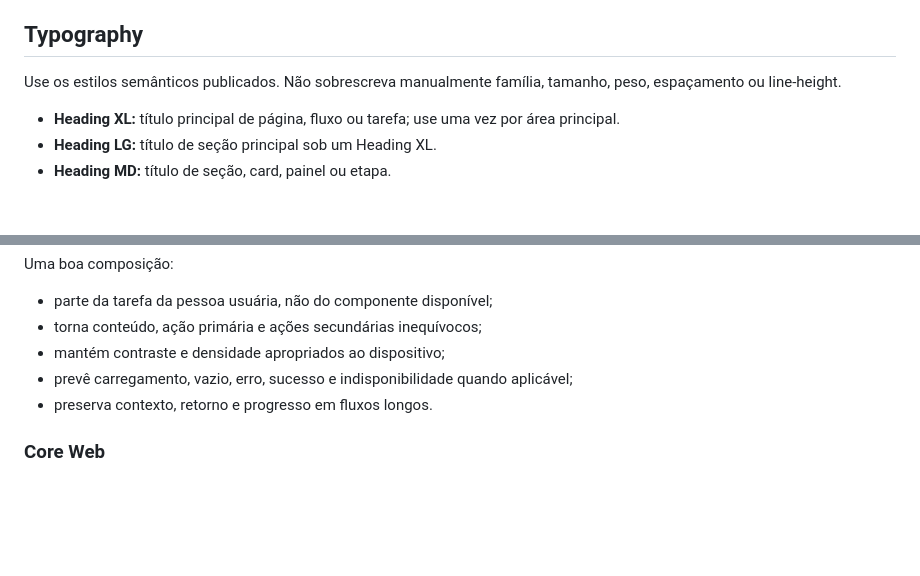
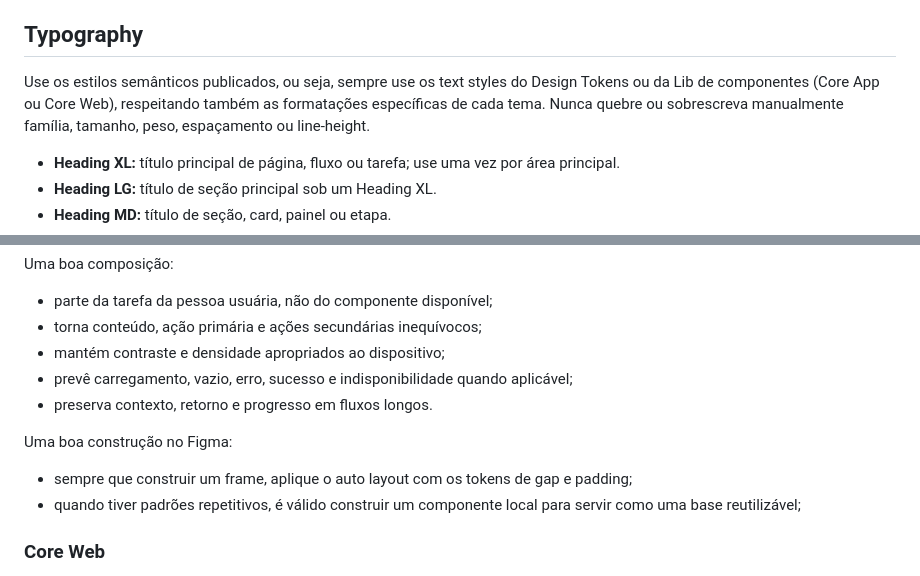
Before and after one commit to adritq/sb, a Markdown page: design.md, 2 parts joined by grey strips. GitHub-like rendering; blank space fills up the shorter version.

```diff
--- a/design.md
+++ b/design.md
@@ -71,7 +71,8 @@ Use cor para reforçar significado, nunca como único indicador de estado. Estad
 
 ## Typography
 
-Use os estilos semânticos publicados. Não sobrescreva manualmente família, tamanho, peso, espaçamento ou line-height.
+Use os estilos semânticos publicados, ou seja, sempre use os text styles do Design Tokens ou da Lib de componentes (Core App ou Core Web), respeitando também as formatações específicas de cada tema.
+Nunca quebre ou sobrescreva manualmente família, tamanho, peso, espaçamento ou line-height.
 
 - **Heading XL:** título principal de página, fluxo ou tarefa; use uma vez por área principal.
 - **Heading LG:** título de seção principal sob um Heading XL.
@@ -96,6 +97,11 @@ Uma boa composição:
 - mantém contraste e densidade apropriados ao dispositivo;
 - prevê carregamento, vazio, erro, sucesso e indisponibilidade quando aplicável;
 - preserva contexto, retorno e progresso em fluxos longos.
+
+Uma boa construção no Figma:
+
+- sempre que construir um frame, aplique o auto layout com os tokens de gap e padding;
+- quando tiver padrões repetitivos, é válido construir um componente local para servir como uma base reutilizável;
 
 ### Core Web
 
```
